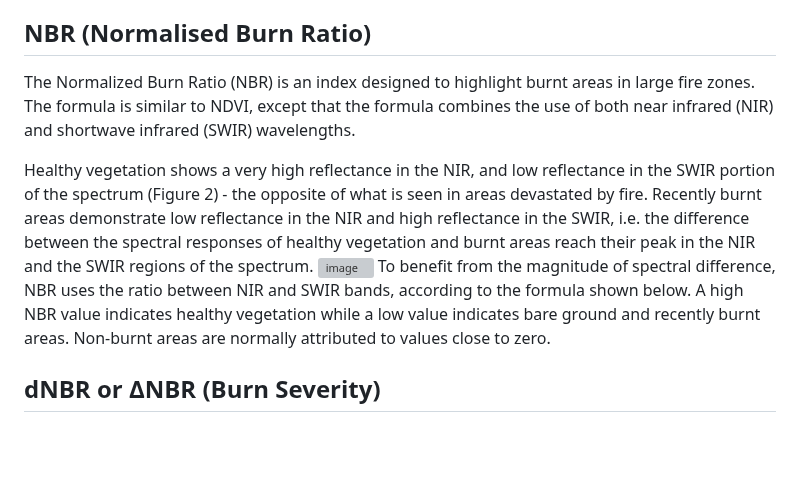
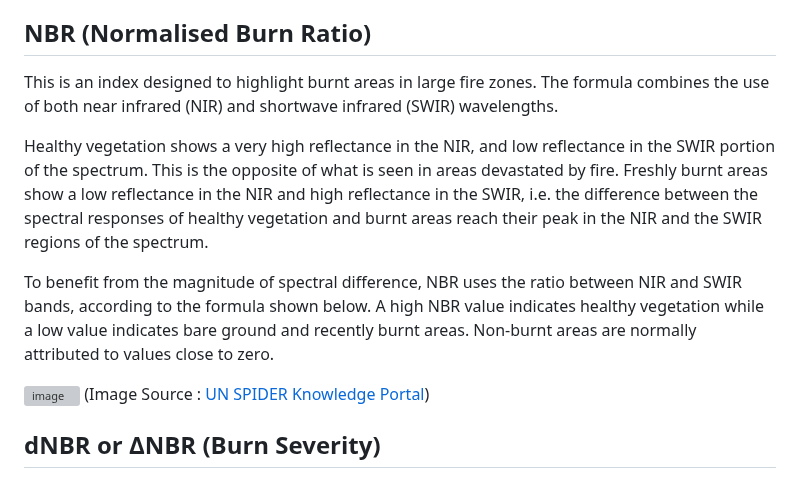
Before and after one commit to IEEE-GRSS-GTSD-Hackathon/12-PyGeoAI, a Markdown page: README.md, the part around one of its changes. GitHub-like rendering; blank space fills up the shorter version; grey boxes are pictures that could not be loaded.

```diff
--- a/README.md
+++ b/README.md
@@ -32,11 +32,14 @@ For our case, we are taking the following values: L = B = 384, T = 13.
 So, we need to generate single-channel (0-255 or 8 bit) images with each pixel having a value denoting the intensity of fire in the region. We are taking 13 snapshots of the region at time intervals of 5 days. We are calculating the single channel fire intensity using NBR and dNBR.
 
 ## NBR (Normalised Burn Ratio)
-The Normalized Burn Ratio (NBR) is an index designed to highlight burnt areas in large fire zones. The formula is similar to NDVI, except that the formula combines the use of both near infrared (NIR) and shortwave infrared (SWIR) wavelengths.
+This is an index designed to highlight burnt areas in large fire zones. The formula combines the use of both near infrared (NIR) and shortwave infrared (SWIR) wavelengths.
 
-Healthy vegetation shows a very high reflectance in the NIR, and low reflectance in the SWIR portion of the spectrum (Figure 2) - the opposite of what is seen in areas devastated by fire. Recently burnt areas demonstrate low reflectance in the NIR and high reflectance in the SWIR, i.e. the difference between the spectral responses of healthy vegetation and burnt areas reach their peak in the NIR and the SWIR regions of the spectrum.
+Healthy vegetation shows a very high reflectance in the NIR, and low reflectance in the SWIR portion of the spectrum. This is the opposite of what is seen in areas devastated by fire. Freshly burnt areas show a low reflectance in the NIR and high reflectance in the SWIR, i.e. the difference between the spectral responses of healthy vegetation and burnt areas reach their peak in the NIR and the SWIR regions of the spectrum.
+
+To benefit from the magnitude of spectral difference, NBR uses the ratio between NIR and SWIR bands, according to the formula shown below. A high NBR value indicates healthy vegetation while a low value indicates bare ground and recently burnt areas. Non-burnt areas are normally attributed to values close to zero.
+
 ![image](https://user-images.githubusercontent.com/56718090/235289287-b2f150b4-77bb-4ccf-abbb-e185707e70c1.png)
-To benefit from the magnitude of spectral difference, NBR uses the ratio between NIR and SWIR bands, according to the formula shown below. A high NBR value indicates healthy vegetation while a low value indicates bare ground and recently burnt areas. Non-burnt areas are normally attributed to values close to zero.
+(Image Source : [UN SPIDER Knowledge Portal](https://un-spider.org/advisory-support/recommended-practices/recommended-practice-burn-severity/in-detail/normalized-burn-ratio))
 ## dNBR or ΔNBR (Burn Severity)
 The difference between the pre-fire and post-fire NBR obtained from the images is used to calculate the delta NBR (dNBR or ∆NBR), which then can be used to estimate the burn severity. A higher value of dNBR indicates more severe damage, while areas with negative dNBR values may indicate regrowth following a fire. The formula used to calculate dNBR is illustrated below:
 ![image](https://user-images.githubusercontent.com/56718090/235289270-f407ab8a-65ea-47bb-a9f6-4aff93c95a3f.png)
```
Also changed, not shown: other parts of README.md (+1 -0 lines).
